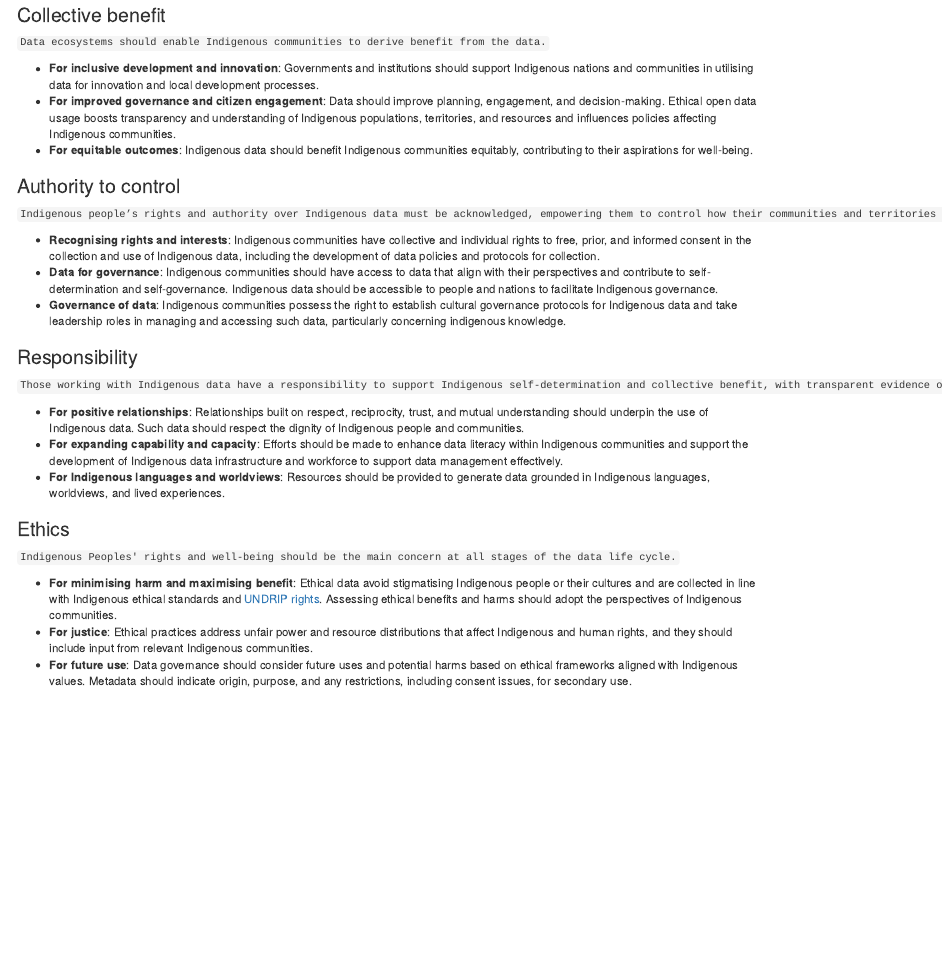
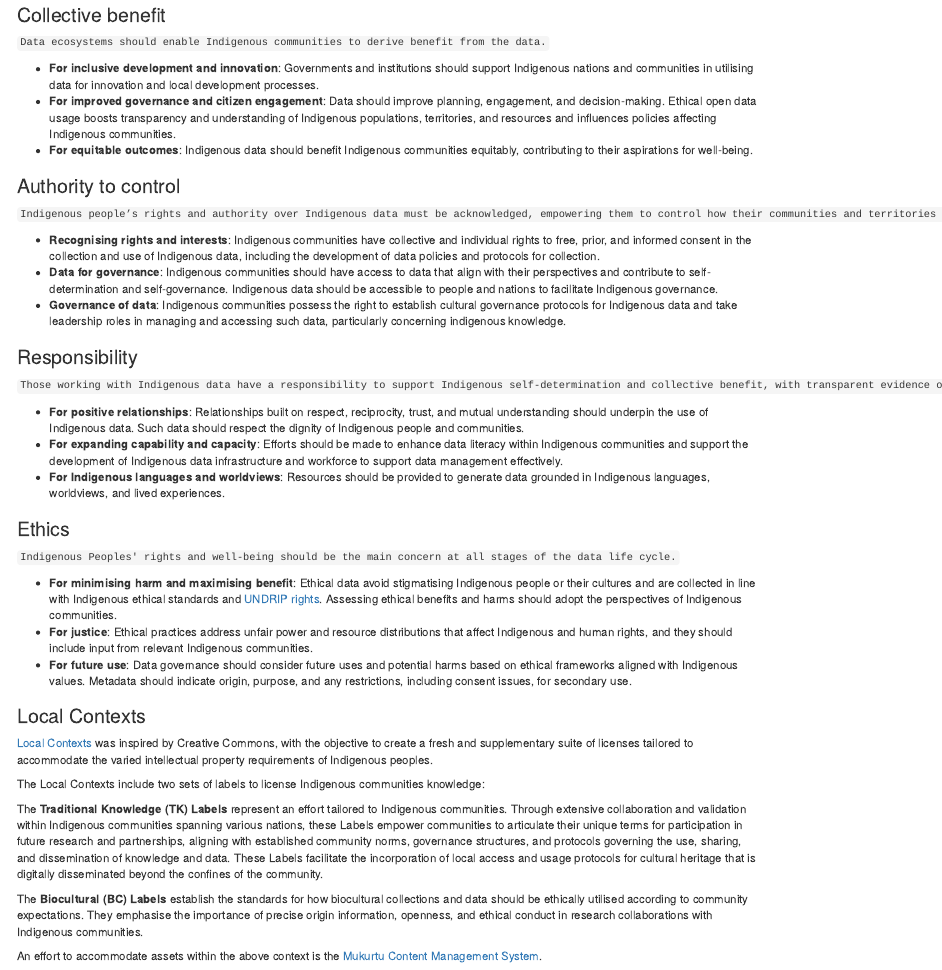
Before and after one commit to culturedigitalskills/2024-ethics-data, an R Markdown document (episodes/fair-and-care-principles.Rmd): the page in a window 1100 px wide, from 2920 px down. Rendered offline with R 4.5, knitr and Pandoc, with nearby package versions.

Commit message:
new changfes on care

```diff
--- a/episodes/fair-and-care-principles.Rmd
+++ b/episodes/fair-and-care-principles.Rmd
@@ -136,3 +136,17 @@ Indigenous Peoples' rights and well-being should be the main concern at all stag
 - **For minimising harm and maximising benefit**: Ethical data avoid stigmatising Indigenous people or their cultures and are collected in line with Indigenous ethical standards and [UNDRIP rights](https://www.un.org/development/desa/indigenouspeoples/wp-content/uploads/sites/19/2018/11/UNDRIP_E_web.pdf). Assessing ethical benefits and harms should adopt the perspectives of Indigenous communities.
 - **For justice**: Ethical practices address unfair power and resource distributions that affect Indigenous and human rights, and they should include input from relevant Indigenous communities.
 - **For future use**: Data governance should consider future uses and potential harms based on ethical frameworks aligned with Indigenous values. Metadata should indicate origin, purpose, and any restrictions, including consent issues, for secondary use.
+
+
+### Local Contexts
+
+[Local Contexts](https://localcontexts.org/licenses/traditional-knowledge-licenses/) was inspired by Creative Commons, with the objective to create a fresh and supplementary suite of licenses tailored to accommodate the varied intellectual property requirements of Indigenous peoples.
+
+
+The Local Contexts include two sets of labels to license Indigenous communities knowledge:
+
+The **Traditional Knowledge (TK) Labels** represent an effort tailored to Indigenous communities. Through extensive collaboration and validation within Indigenous communities spanning various nations, these Labels empower communities to articulate their unique terms for participation in future research and partnerships, aligning with established community norms, governance structures, and protocols governing the use, sharing, and dissemination of knowledge and data. These Labels facilitate the incorporation of local access and usage protocols for cultural heritage that is digitally disseminated beyond the confines of the community.
+
+The **Biocultural (BC) Labels** establish the standards for how biocultural collections and data should be ethically utilised according to community expectations. They emphasise the importance of precise origin information, openness, and ethical conduct in research collaborations with Indigenous communities.
+
+An effort to accommodate assets within the above context is the [Mukurtu Content Management System](https://mukurtu.org/).
```
Also changed, not shown: episodes/resources-and-further-reading.Rmd (+2 -0 lines).
